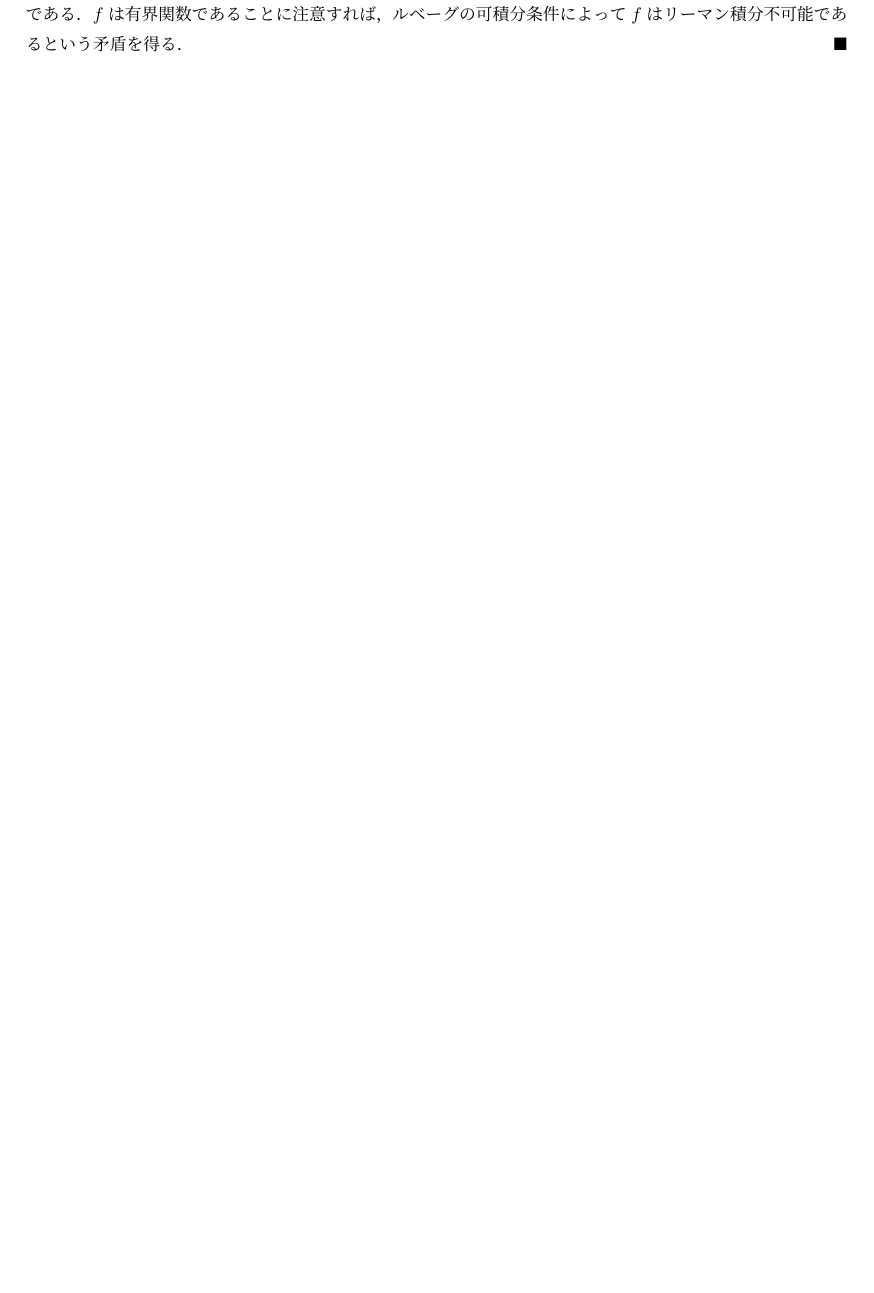
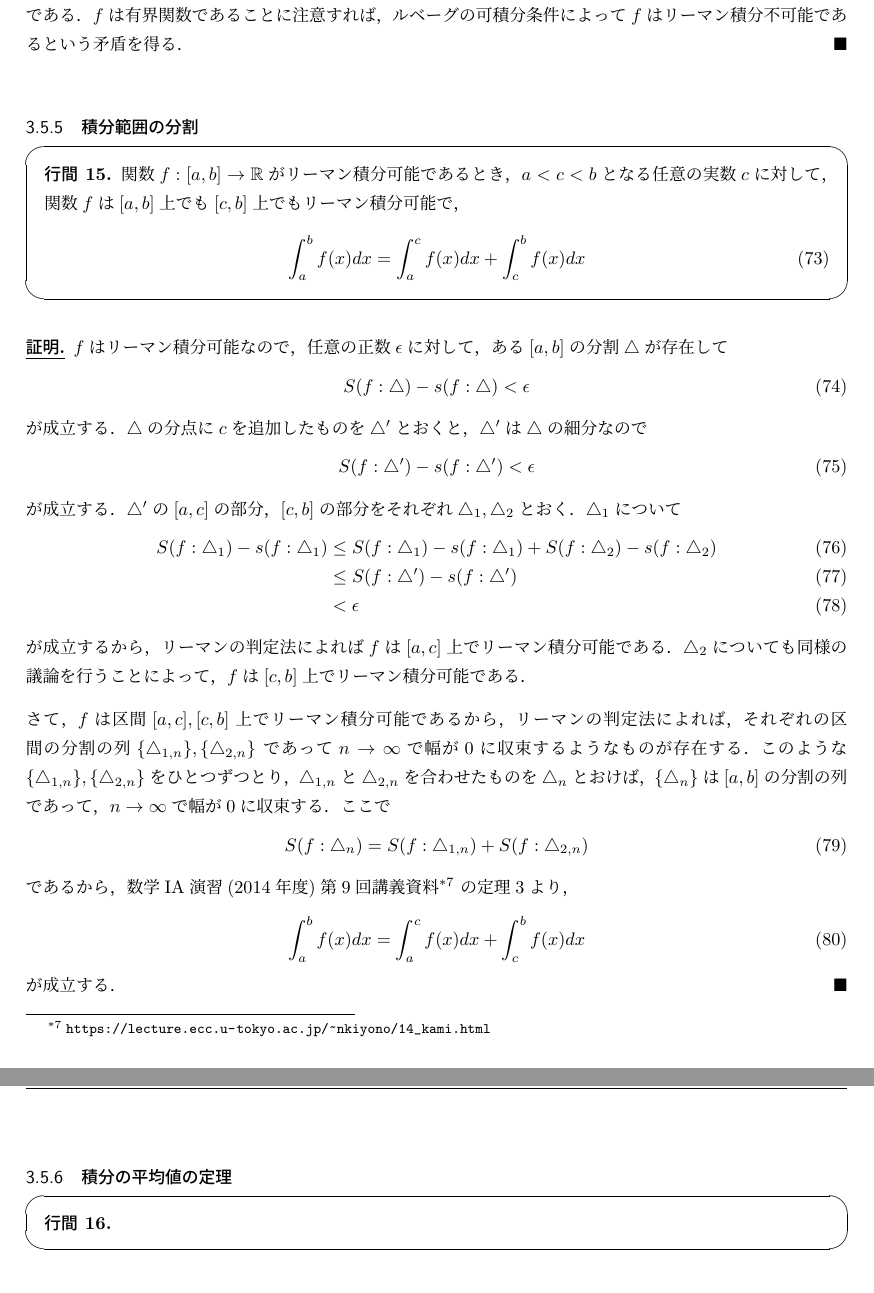
Before and after one commit to oimou/ut-gyokan, a LaTeX document (微分積分学2/index.tex, which reads 微分積分学2/section3.tex): part of page 12 of 12 before the commit and two parts of pages 12 and 13 of 13 after it, the two joined at a grey line, cut so that both start at the same text, the shorter picture padded with empty space. Compiled offline with upLaTeX and dvipdfmx.

Commit message:
積分範囲の分割

```diff
--- a/微分積分学2/section3.tex
+++ b/微分積分学2/section3.tex
@@ -455,4 +455,65 @@
     $f$は有界関数であることに注意すれば，ルベーグの可積分条件によって$f$はリーマン積分不可能であるという矛盾を得る．
 \end{proof}
 
+\subsubsection{積分範囲の分割}
+
+\begin{screen}
+    \begin{proposition}
+        関数$f: [a, b] \rightarrow \mathbb{R}$がリーマン積分可能であるとき，
+        $a < c < b$となる任意の実数$c$に対して，関数$f$は$[a, b]$上でも$[c, b]$上でも
+        リーマン積分可能で，
+        \begin{equation}
+            \int_a^b f(x) dx = \int_a^c f(x) dx + \int_c^b f(x) dx
+        \end{equation}
+    \end{proposition}
+\end{screen}
+
+\begin{proof}
+    $f$はリーマン積分可能なので，任意の正数$\epsilon$に対して，ある$[a, b]$の分割$\triangle$が存在して
+    \begin{equation}
+        S(f: \triangle) - s(f: \triangle) < \epsilon
+    \end{equation}
+    が成立する．$\triangle$の分点に$c$を追加したものを$\triangle'$とおくと，
+    $\triangle'$は$\triangle$の細分なので
+    \begin{equation}
+        S(f: \triangle') - s(f: \triangle') < \epsilon
+    \end{equation}
+    が成立する．$\triangle'$の$[a, c]$の部分，$[c, b]$の部分をそれぞれ$\triangle_1, \triangle_2$とおく．
+    $\triangle_1$について
+    \begin{alignat}{1}
+        S(f: \triangle_1) - s(f: \triangle_1)
+            &\le S(f: \triangle_1) - s(f: \triangle_1) + S(f: \triangle_2) - s(f: \triangle_2) \\
+        &\le S(f: \triangle') - s(f: \triangle') \\
+        &< \epsilon
+    \end{alignat}
+    が成立するから，リーマンの判定法によれば$f$は$[a, c]$上でリーマン積分可能である．
+    $\triangle_2$についても同様の議論を行うことによって，$f$は$[c, b]$上でリーマン積分可能である．
+
+    さて，$f$は区間$[a, c], [c, b]$上でリーマン積分可能であるから，
+    リーマンの判定法によれば，それぞれの区間の分割の列$\{\triangle_{1,n}\}, \{\triangle_{2,n}\}$
+    であって$n \rightarrow \infty$で幅が0に収束するようなものが存在する．
+    このような$\{\triangle_{1,n}\}, \{\triangle_{2,n}\}$をひとつずつとり，
+    $\triangle_{1, n}$と$\triangle_{2, n}$を合わせたものを$\triangle_n$とおけば，
+    $\{\triangle_n\}$は$[a, b]$の分割の列であって，$n \rightarrow \infty$で幅が0に収束する．
+    ここで
+    \begin{equation}
+        S(f: \triangle_n) = S(f: \triangle_{1,n}) + S(f: \triangle_{2,n})
+    \end{equation}
+    であるから，
+    数学IA演習(2014年度)第9回講義資料
+    \footnote{\url{https://lecture.ecc.u-tokyo.ac.jp/~nkiyono/14_kami.html}}
+    の定理3より，
+    \begin{equation}
+        \int_a^b f(x) dx = \int_a^c f(x) dx + \int_c^b f(x) dx
+    \end{equation}
+    が成立する．
+\end{proof}
+
+\subsubsection{積分の平均値の定理}
+
+\begin{screen}
+    \begin{proposition}
+    \end{proposition}
+\end{screen}
+
 \end{document}
```
